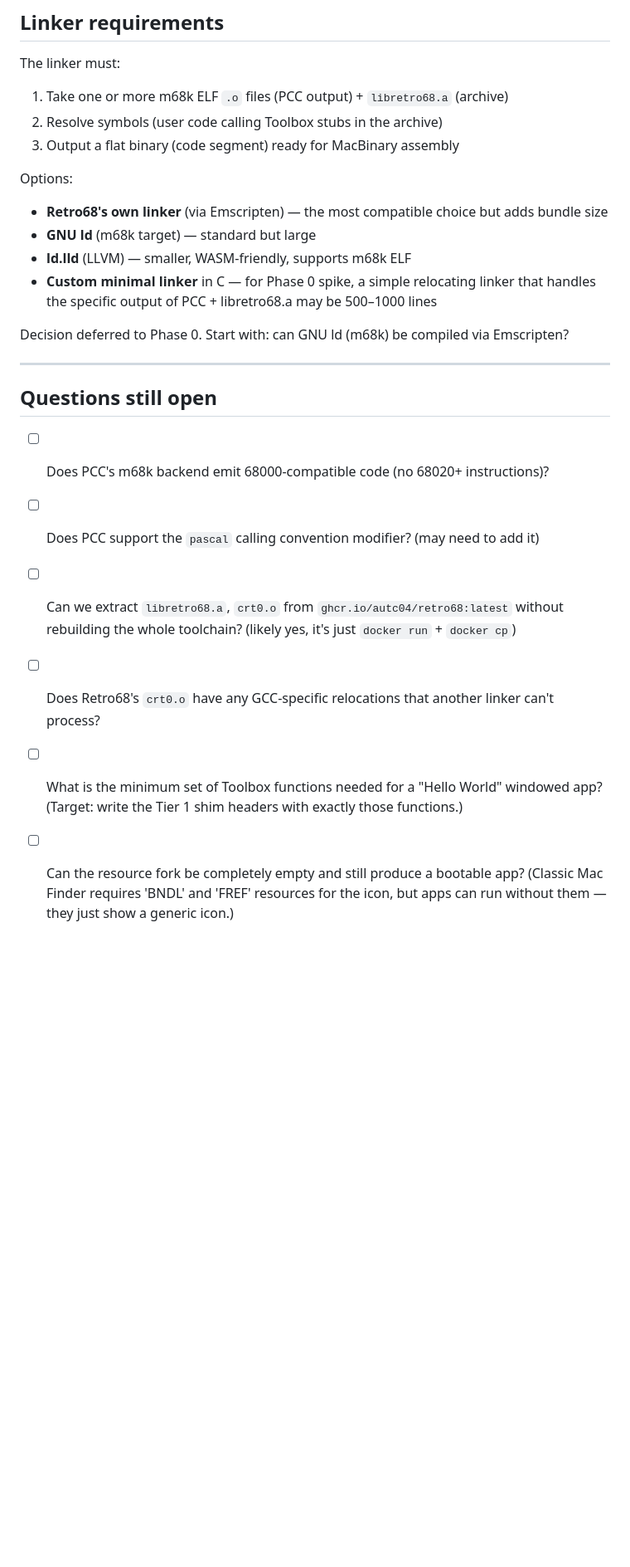
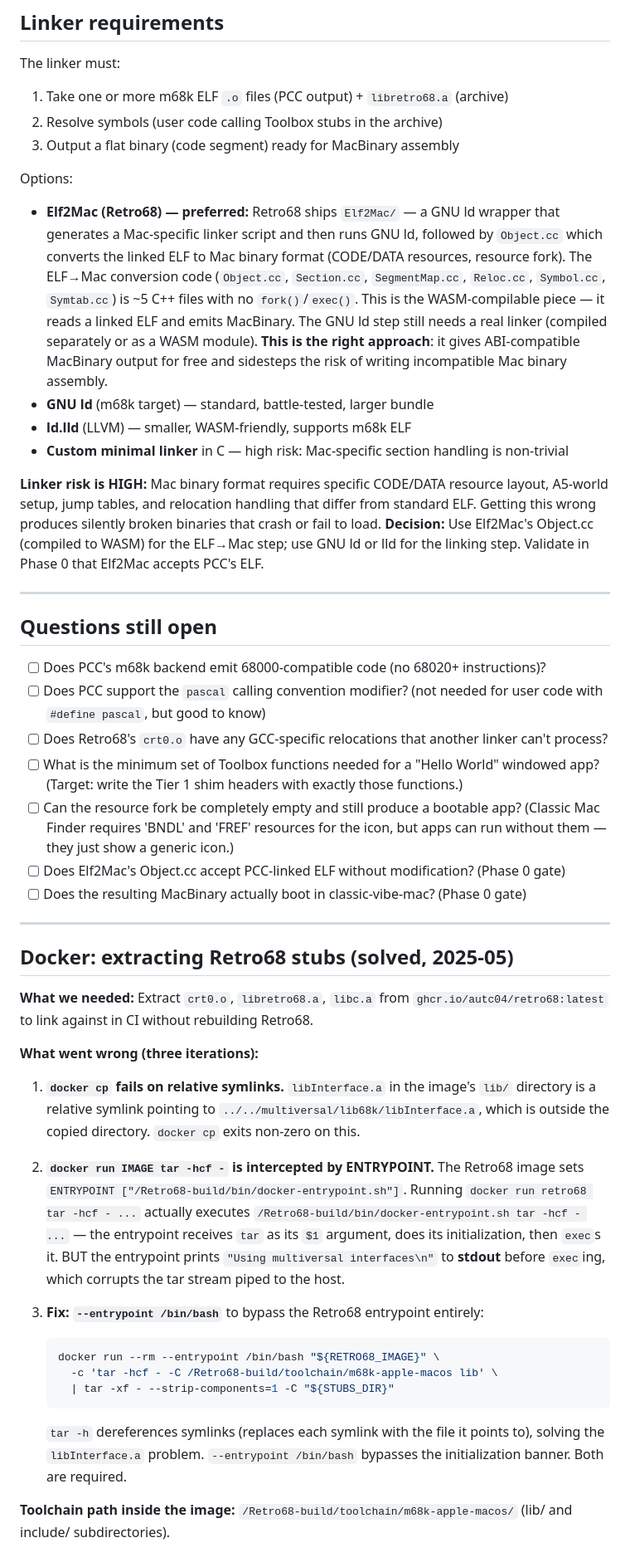
Before and after one commit to khawkins98/wasm-retro-cc, a Markdown page: LEARNINGS.md, the part around one of its changes. Shown at 83% size. Drawn GitHub-style; blank space fills up the shorter version.

Commit message:
docs: update LEARNINGS with Docker extraction findings and PCC target fix
- Docker extraction: document three-iteration fix (docker cp symlink
  failure, entrypoint stdout corruption, final fix with --entrypoint
  /bin/bash + tar -h)
- PCC target: document why m68k-unknown-apple is required (configure.ac
  'apple' OS token activates m68k backend), CLASSIC68K define scope,
  and binary naming with BINPREFIX
- Linker: document Elf2Mac architecture (wrapper + Object.cc ELF→Mac
  converter), confirm linker risk is High, document preferred strategy
- Pascal ABI: clarify that #define pascal is a no-op and stubs handle
  convention internally — explicit Phase 0 validation required
- Open questions: resolved docker extraction, added Elf2Mac/boot gates

````diff
--- a/LEARNINGS.md
+++ b/LEARNINGS.md
@@ -231,25 +243,70 @@ The linker must:
 3. Output a flat binary (code segment) ready for MacBinary assembly
 
 Options:
-- **Retro68's own linker** (via Emscripten) — the most compatible choice but adds bundle size
-- **GNU ld** (m68k target) — standard but large
+- **Elf2Mac (Retro68) — preferred:** Retro68 ships `Elf2Mac/` — a GNU ld wrapper that
+  generates a Mac-specific linker script and then runs GNU ld, followed by `Object.cc`
+  which converts the linked ELF to Mac binary format (CODE/DATA resources, resource fork).
+  The ELF→Mac conversion code (`Object.cc`, `Section.cc`, `SegmentMap.cc`, `Reloc.cc`,
+  `Symbol.cc`, `Symtab.cc`) is ~5 C++ files with no `fork()`/`exec()`. This is the
+  WASM-compilable piece — it reads a linked ELF and emits MacBinary. The GNU ld step
+  still needs a real linker (compiled separately or as a WASM module).
+  **This is the right approach**: it gives ABI-compatible MacBinary output for free and
+  sidesteps the risk of writing incompatible Mac binary assembly.
+- **GNU ld** (m68k target) — standard, battle-tested, larger bundle
 - **ld.lld** (LLVM) — smaller, WASM-friendly, supports m68k ELF
-- **Custom minimal linker** in C — for Phase 0 spike, a simple relocating linker that
-  handles the specific output of PCC + libretro68.a may be 500–1000 lines
+- **Custom minimal linker** in C — high risk: Mac-specific section handling is non-trivial
 
-Decision deferred to Phase 0. Start with: can GNU ld (m68k) be compiled via Emscripten?
+**Linker risk is HIGH:** Mac binary format requires specific CODE/DATA resource layout,
+A5-world setup, jump tables, and relocation handling that differ from standard ELF.
+Getting this wrong produces silently broken binaries that crash or fail to load.
+**Decision:** Use Elf2Mac's Object.cc (compiled to WASM) for the ELF→Mac step; use
+GNU ld or lld for the linking step. Validate in Phase 0 that Elf2Mac accepts PCC's ELF.
 
 ---
 
 ## Questions still open
 
 - [ ] Does PCC's m68k backend emit 68000-compatible code (no 68020+ instructions)?
-- [ ] Does PCC support the `pascal` calling convention modifier? (may need to add it)
-- [ ] Can we extract `libretro68.a`, `crt0.o` from `ghcr.io/autc04/retro68:latest`
-      without rebuilding the whole toolchain? (likely yes, it's just `docker run` + `docker cp`)
+- [ ] Does PCC support the `pascal` calling convention modifier? (not needed for user code with `#define pascal`, but good to know)
 - [ ] Does Retro68's `crt0.o` have any GCC-specific relocations that another linker can't process?
 - [ ] What is the minimum set of Toolbox functions needed for a "Hello World" windowed app?
       (Target: write the Tier 1 shim headers with exactly those functions.)
 - [ ] Can the resource fork be completely empty and still produce a bootable app?
       (Classic Mac Finder requires 'BNDL' and 'FREF' resources for the icon, but apps can
       run without them — they just show a generic icon.)
+- [ ] Does Elf2Mac's Object.cc accept PCC-linked ELF without modification? (Phase 0 gate)
+- [ ] Does the resulting MacBinary actually boot in classic-vibe-mac? (Phase 0 gate)
+
+---
+
+## Docker: extracting Retro68 stubs (solved, 2025-05)
+
+**What we needed:** Extract `crt0.o`, `libretro68.a`, `libc.a` from
+`ghcr.io/autc04/retro68:latest` to link against in CI without rebuilding Retro68.
+
+**What went wrong (three iterations):**
+
+1. **`docker cp` fails on relative symlinks.** `libInterface.a` in the image's `lib/`
+   directory is a relative symlink pointing to `../../multiversal/lib68k/libInterface.a`,
+   which is outside the copied directory. `docker cp` exits non-zero on this.
+
+2. **`docker run IMAGE tar -hcf -` is intercepted by ENTRYPOINT.** The Retro68 image
+   sets `ENTRYPOINT ["/Retro68-build/bin/docker-entrypoint.sh"]`. Running
+   `docker run retro68 tar -hcf - ...` actually executes
+   `/Retro68-build/bin/docker-entrypoint.sh tar -hcf - ...` — the entrypoint receives
+   `tar` as its `$1` argument, does its initialization, then `exec`s it. BUT the
+   entrypoint prints `"Using multiversal interfaces\n"` to **stdout** before `exec`ing,
+   which corrupts the tar stream piped to the host.
+
+3. **Fix: `--entrypoint /bin/bash`** to bypass the Retro68 entrypoint entirely:
+   ```bash
+   docker run --rm --entrypoint /bin/bash "${RETRO68_IMAGE}" \
+     -c 'tar -hcf - -C /Retro68-build/toolchain/m68k-apple-macos lib' \
+     | tar -xf - --strip-components=1 -C "${STUBS_DIR}"
+   ```
+   `tar -h` dereferences symlinks (replaces each symlink with the file it points to),
+   solving the `libInterface.a` problem. `--entrypoint /bin/bash` bypasses the
+   initialization banner. Both are required.
+
+**Toolchain path inside the image:** `/Retro68-build/toolchain/m68k-apple-macos/`
+(lib/ and include/ subdirectories).
````
Also changed, not shown: other parts of LEARNINGS.md (+13 -1 lines).
